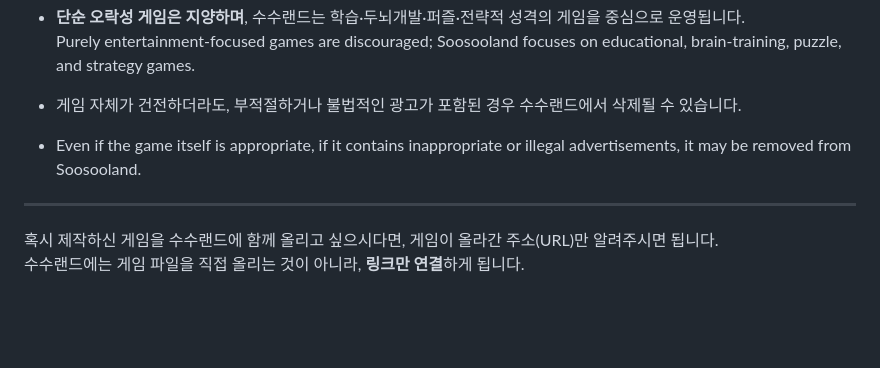
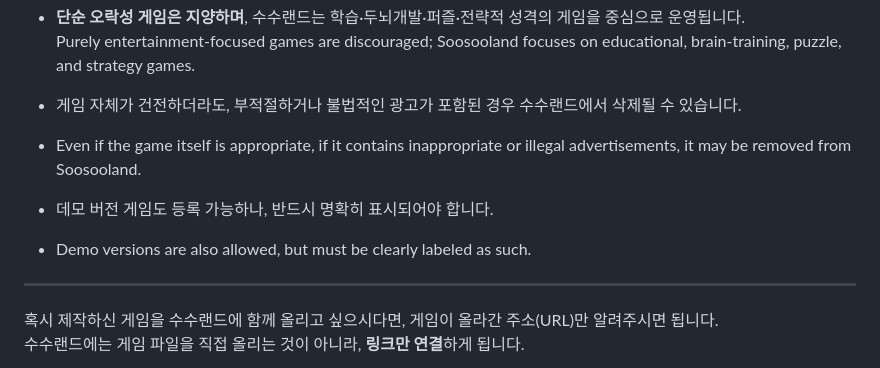
Before and after one commit to soosoohan/soosooland, a Markdown page: README.md, the part around the change. GitHub-like rendering; blank space fills up the shorter version.

```diff
--- a/README.md
+++ b/README.md
@@ -406,6 +406,8 @@ Hangul Baseball is a consonant-based deduction game for Korean words (2–5 syll
 - 게임 자체가 건전하더라도, 부적절하거나 불법적인 광고가 포함된 경우 수수랜드에서 삭제될 수 있습니다.
 - Even if the game itself is appropriate, if it contains inappropriate or illegal advertisements, it may be removed from Soosooland.
 
+-	데모 버전 게임도 등록 가능하나, 반드시 명확히 표시되어야 합니다.
+-	Demo versions are also allowed, but must be clearly labeled as such.
 ---
 
 혹시 제작하신 게임을 수수랜드에 함께 올리고 싶으시다면, 게임이 올라간 주소(URL)만 알려주시면 됩니다.
```
